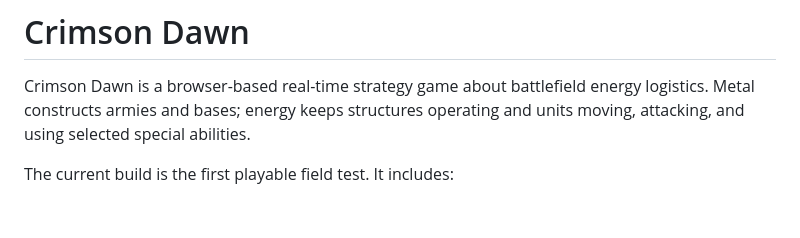
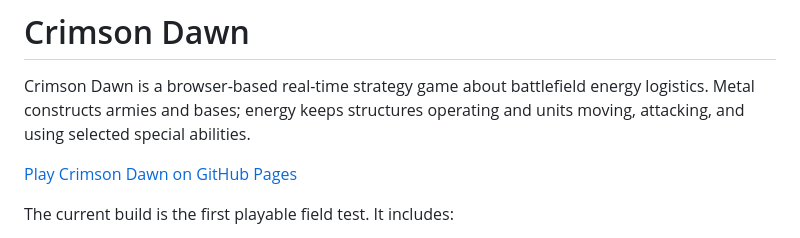
Before and after one commit to bishoppawn1/crimson_dawn, a Markdown page: README.md, the part around the change. Rendered like a GitHub page; blank space fills up the shorter version.

Commit message:
Add GitHub Pages link to README

```diff
--- a/README.md
+++ b/README.md
@@ -3,6 +3,8 @@
 Crimson Dawn is a browser-based real-time strategy game about battlefield energy
 logistics. Metal constructs armies and bases; energy keeps structures operating and
 units moving, attacking, and using selected special abilities.
+
+[Play Crimson Dawn on GitHub Pages](https://bishoppawn1.github.io/crimson_dawn/)
 
 The current build is the first playable field test. It includes:
 
```
